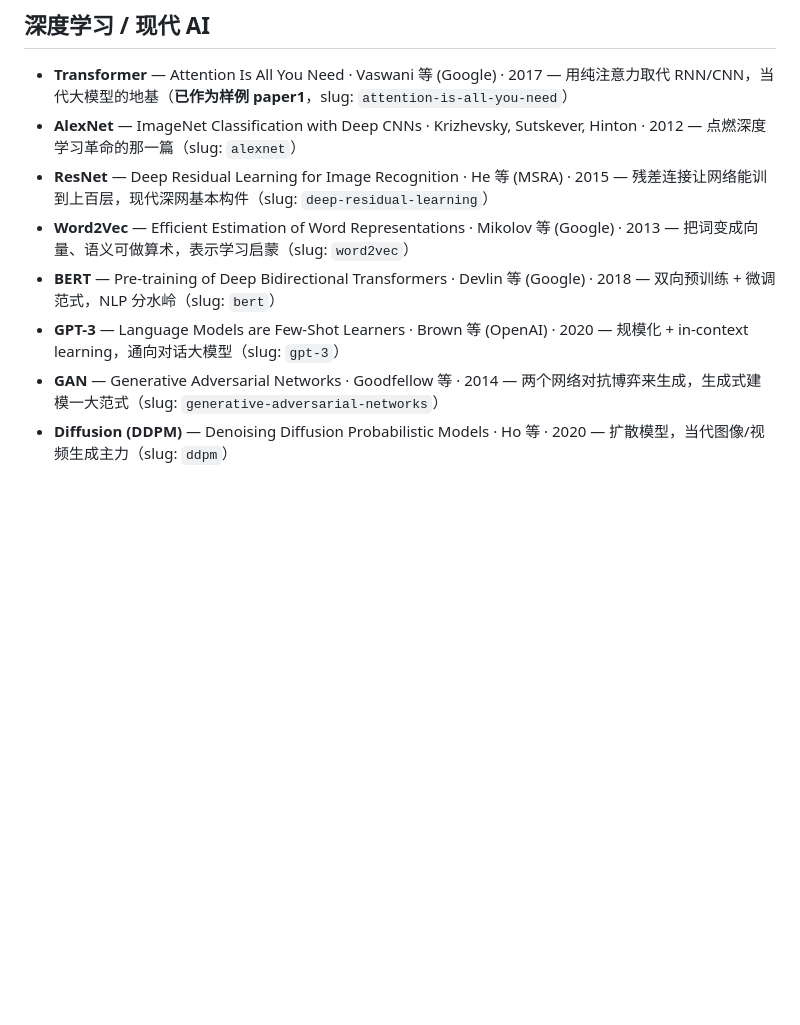
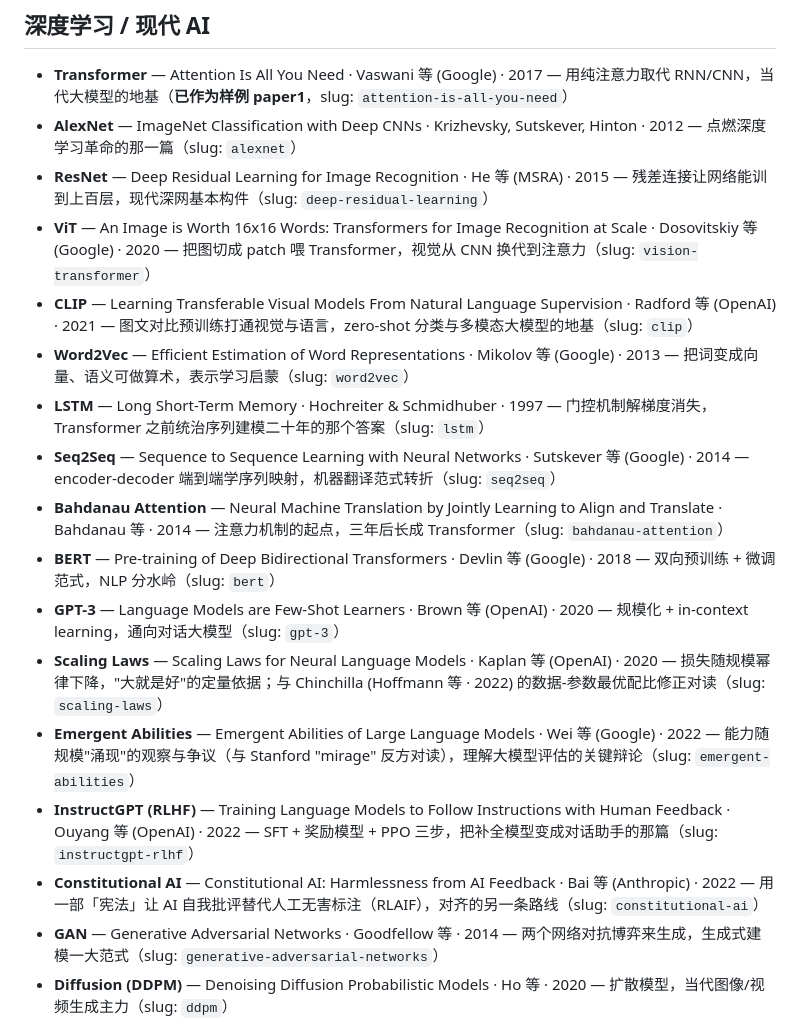
Before and after one commit to cissy0802/cs-papers-deepread, a Markdown page: TOPICS.md, the part around the change. GitHub-like rendering; blank space fills up the shorter version.

Commit message:
TOPICS: 补齐现代 AI 谱系 9 篇 (LSTM/Seq2Seq/Bahdanau/ViT/CLIP/ScalingLaws/Emergent/InstructGPT/ConstitutionalAI)
Co-Authored-By: Claude Opus 4.8 (1M context) <noreply@anthropic.com>

```diff
--- a/TOPICS.md
+++ b/TOPICS.md
@@ -12,9 +12,18 @@ BigCat 人工维护的 IT / 计算机 / AI 里程碑论文清单。**按重要
 - **Transformer** — Attention Is All You Need · Vaswani 等 (Google) · 2017 — 用纯注意力取代 RNN/CNN，当代大模型的地基（**已作为样例 paper1**，slug: `attention-is-all-you-need`）
 - **AlexNet** — ImageNet Classification with Deep CNNs · Krizhevsky, Sutskever, Hinton · 2012 — 点燃深度学习革命的那一篇（slug: `alexnet`）
 - **ResNet** — Deep Residual Learning for Image Recognition · He 等 (MSRA) · 2015 — 残差连接让网络能训到上百层，现代深网基本构件（slug: `deep-residual-learning`）
+- **ViT** — An Image is Worth 16x16 Words: Transformers for Image Recognition at Scale · Dosovitskiy 等 (Google) · 2020 — 把图切成 patch 喂 Transformer，视觉从 CNN 换代到注意力（slug: `vision-transformer`）
+- **CLIP** — Learning Transferable Visual Models From Natural Language Supervision · Radford 等 (OpenAI) · 2021 — 图文对比预训练打通视觉与语言，zero-shot 分类与多模态大模型的地基（slug: `clip`）
 - **Word2Vec** — Efficient Estimation of Word Representations · Mikolov 等 (Google) · 2013 — 把词变成向量、语义可做算术，表示学习启蒙（slug: `word2vec`）
+- **LSTM** — Long Short-Term Memory · Hochreiter & Schmidhuber · 1997 — 门控机制解梯度消失，Transformer 之前统治序列建模二十年的那个答案（slug: `lstm`）
+- **Seq2Seq** — Sequence to Sequence Learning with Neural Networks · Sutskever 等 (Google) · 2014 — encoder-decoder 端到端学序列映射，机器翻译范式转折（slug: `seq2seq`）
+- **Bahdanau Attention** — Neural Machine Translation by Jointly Learning to Align and Translate · Bahdanau 等 · 2014 — 注意力机制的起点，三年后长成 Transformer（slug: `bahdanau-attention`）
 - **BERT** — Pre-training of Deep Bidirectional Transformers · Devlin 等 (Google) · 2018 — 双向预训练 + 微调范式，NLP 分水岭（slug: `bert`）
 - **GPT-3** — Language Models are Few-Shot Learners · Brown 等 (OpenAI) · 2020 — 规模化 + in-context learning，通向对话大模型（slug: `gpt-3`）
+- **Scaling Laws** — Scaling Laws for Neural Language Models · Kaplan 等 (OpenAI) · 2020 — 损失随规模幂律下降，"大就是好"的定量依据；与 Chinchilla (Hoffmann 等 · 2022) 的数据-参数最优配比修正对读（slug: `scaling-laws`）
+- **Emergent Abilities** — Emergent Abilities of Large Language Models · Wei 等 (Google) · 2022 — 能力随规模"涌现"的观察与争议（与 Stanford "mirage" 反方对读），理解大模型评估的关键辩论（slug: `emergent-abilities`）
+- **InstructGPT (RLHF)** — Training Language Models to Follow Instructions with Human Feedback · Ouyang 等 (OpenAI) · 2022 — SFT + 奖励模型 + PPO 三步，把补全模型变成对话助手的那篇（slug: `instructgpt-rlhf`）
+- **Constitutional AI** — Constitutional AI: Harmlessness from AI Feedback · Bai 等 (Anthropic) · 2022 — 用一部「宪法」让 AI 自我批评替代人工无害标注（RLAIF），对齐的另一条路线（slug: `constitutional-ai`）
 - **GAN** — Generative Adversarial Networks · Goodfellow 等 · 2014 — 两个网络对抗博弈来生成，生成式建模一大范式（slug: `generative-adversarial-networks`）
 - **Diffusion (DDPM)** — Denoising Diffusion Probabilistic Models · Ho 等 · 2020 — 扩散模型，当代图像/视频生成主力（slug: `ddpm`）
 - **Batch Normalization** — Ioffe & Szegedy (Google) · 2015 — 归一化中间激活，让深网训练更快更稳（slug: `batch-normalization`）
```
